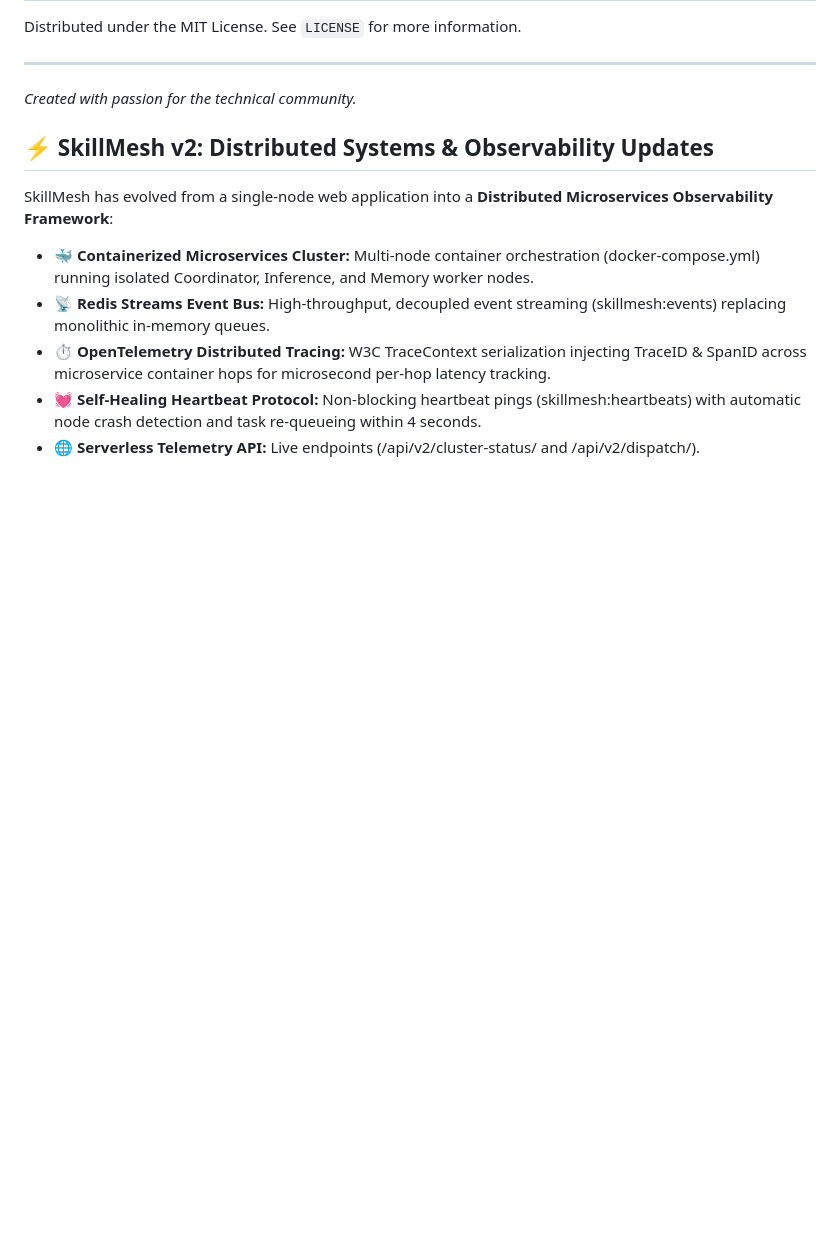
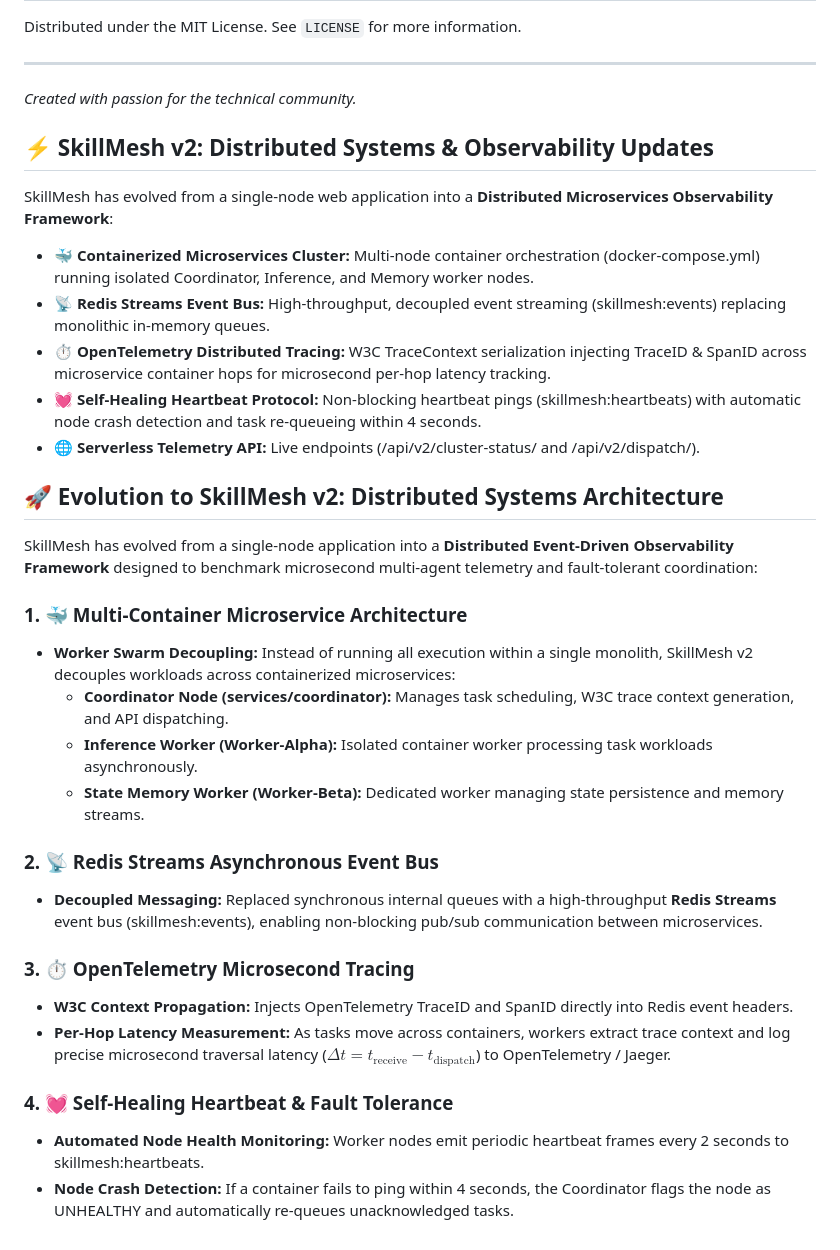
Before and after one commit to Tamore/SkillMesh, a Markdown page: README.md, the part around the change. Rendered like a GitHub page; blank space fills up the shorter version.

Commit message:
docs(readme): Detail SkillMesh v2 evolution (Multi-Container Swarm, Redis Streams, OpenTelemetry Microsecond Tracing & Self-Healing Heartbeats)

```diff
--- a/README.md
+++ b/README.md
@@ -141,3 +141,25 @@ SkillMesh has evolved from a single-node web application into a **Distributed Mi
 - **⏱️ OpenTelemetry Distributed Tracing:** W3C TraceContext serialization injecting TraceID & SpanID across microservice container hops for microsecond per-hop latency tracking.
 - **💓 Self-Healing Heartbeat Protocol:** Non-blocking heartbeat pings (skillmesh:heartbeats) with automatic node crash detection and task re-queueing within 4 seconds.
 - **🌐 Serverless Telemetry API:** Live endpoints (/api/v2/cluster-status/ and /api/v2/dispatch/).
+
+
+## 🚀 Evolution to SkillMesh v2: Distributed Systems Architecture
+
+SkillMesh has evolved from a single-node application into a **Distributed Event-Driven Observability Framework** designed to benchmark microsecond multi-agent telemetry and fault-tolerant coordination:
+
+### 1. 🐳 Multi-Container Microservice Architecture
+- **Worker Swarm Decoupling:** Instead of running all execution within a single monolith, SkillMesh v2 decouples workloads across containerized microservices:
+  - **Coordinator Node (services/coordinator):** Manages task scheduling, W3C trace context generation, and API dispatching.
+  - **Inference Worker (Worker-Alpha):** Isolated container worker processing task workloads asynchronously.
+  - **State Memory Worker (Worker-Beta):** Dedicated worker managing state persistence and memory streams.
+
+### 2. 📡 Redis Streams Asynchronous Event Bus
+- **Decoupled Messaging:** Replaced synchronous internal queues with a high-throughput **Redis Streams** event bus (skillmesh:events), enabling non-blocking pub/sub communication between microservices.
+
+### 3. ⏱️ OpenTelemetry Microsecond Tracing
+- **W3C Context Propagation:** Injects OpenTelemetry TraceID and SpanID directly into Redis event headers.
+- **Per-Hop Latency Measurement:** As tasks move across containers, workers extract trace context and log precise microsecond traversal latency ($\Delta t = t_{\text{receive}} - t_{\text{dispatch}}$) to OpenTelemetry / Jaeger.
+
+### 4. 💓 Self-Healing Heartbeat & Fault Tolerance
+- **Automated Node Health Monitoring:** Worker nodes emit periodic heartbeat frames every 2 seconds to skillmesh:heartbeats.
+- **Node Crash Detection:** If a container fails to ping within 4 seconds, the Coordinator flags the node as UNHEALTHY and automatically re-queues unacknowledged tasks.
```
